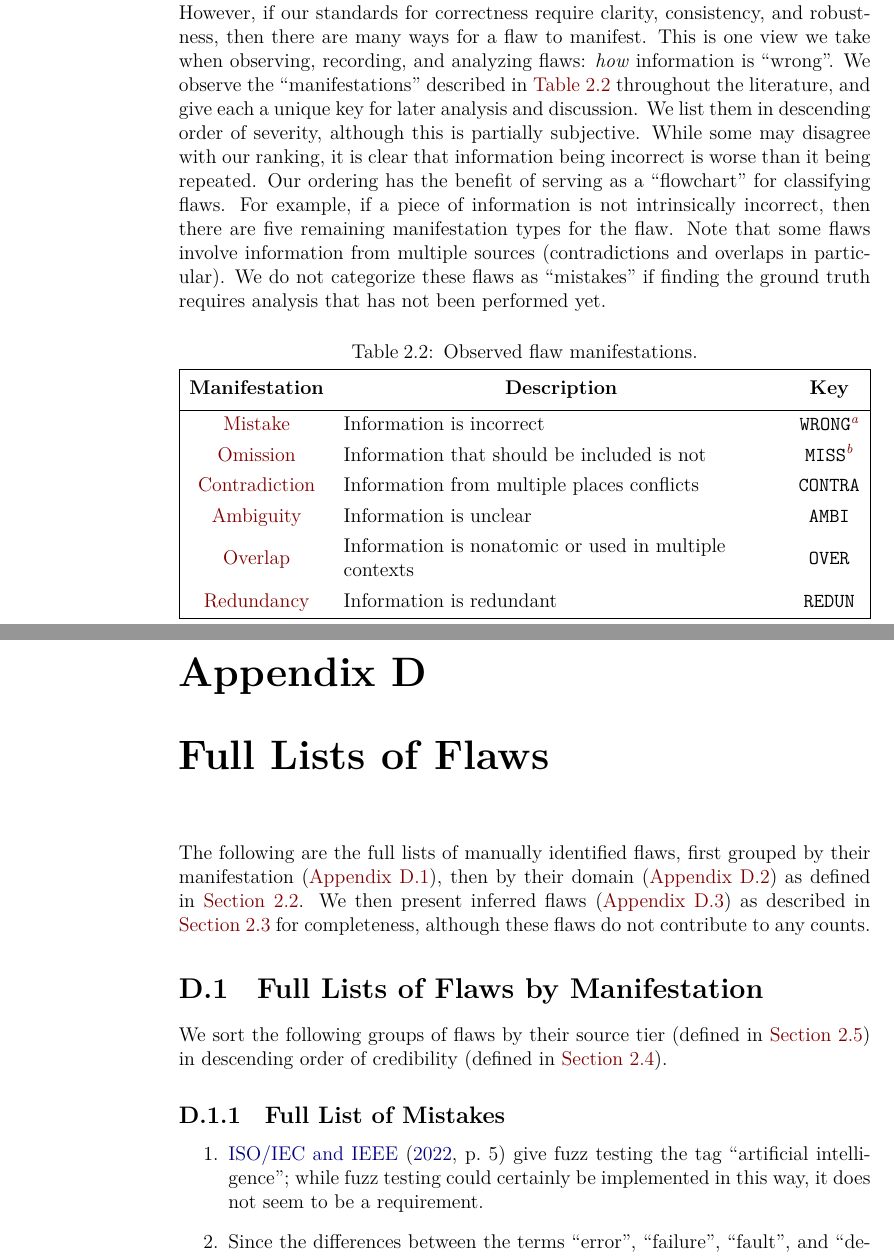
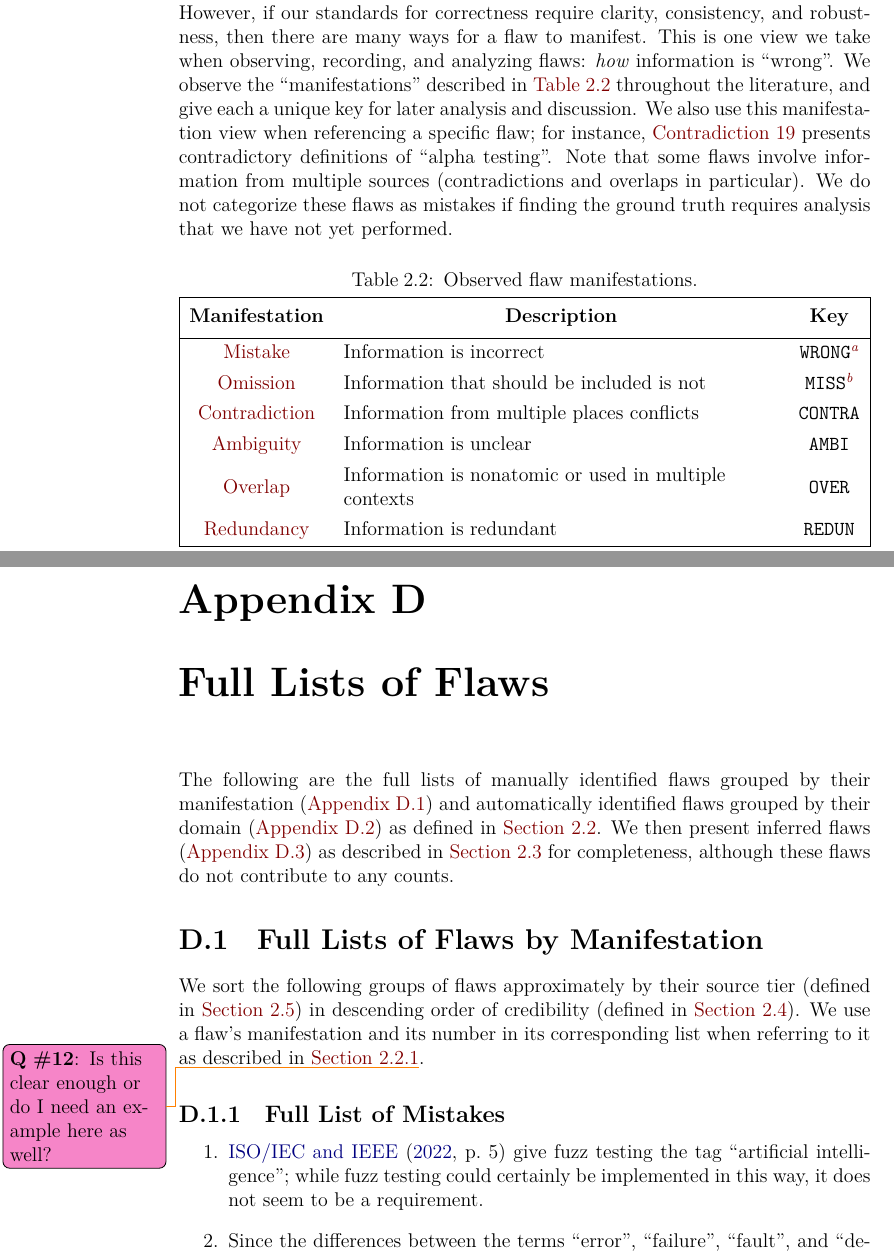
Before and after one commit to samm82/TestingTesting, a LaTeX thesis (thesis.tex, which reads back/appendix_flaws.tex, chapters/02_terminology.tex): two parts of pages 27 and 105 of 147, joined at a grey line, cut so that both start at the same text. The pictures show the PDF file thesis.pdf that the author committed with the source.

Commit message:
Explain referencing specific flaws; #265
Include this in place of justification of order of manifestations for brevity
Improve/fix intros to lists of flaws in appendix

```diff
--- a/back/appendix_flaws.tex
+++ b/back/appendix_flaws.tex
@@ -1,7 +1,8 @@
 \chapter{Full Lists of Flaws}\label{flaws-full}
 
-The following are the full lists of manually identified flaws, first grouped
-by their manifestation (\Cref{flawMnfsts-full}), then by their domain
+The following are the full lists of manually identified flaws grouped by their%
+\linebreak manifestation (\Cref{flawMnfsts-full}) and automatically identified
+flaws grouped by their domain
 (\Cref{flawDmn-full}) as defined in \Cref{flaw-def}. We then present inferred
 flaws (\Cref{infer-flaws}) as described in \Cref{infers} for completeness,
 although these flaws do not contribute to any counts.
@@ -9,9 +10,11 @@ although these flaws do not contribute to any counts.
 
 \section{Full Lists of Flaws by Manifestation}\label{flawMnfsts-full}
 
-We sort the following groups of flaws by their source tier (defined in
-\Cref{source-tiers}) in descending order of credibility (defined in
-\Cref{cred}).
+We sort the following groups of flaws approximately by their source tier
+(defined in \Cref{source-tiers}) in descending order of credibility (defined
+in \Cref{cred}). We use a flaw's manifestation and its number in its
+corresponding list when referring to it as described in \Cref{mnfst-def}%
+\qtodo{Is this clear enough or do I need an example here as well?}.
 
 \subsection{Full List of Mistakes}\label{wrong-full}
 \input{build/FlawMnfstWrong}
--- a/chapters/02_terminology.tex
+++ b/chapters/02_terminology.tex
@@ -486,16 +486,23 @@ clarity, consistency, and robustness, then there are many ways for a flaw to
 manifest. This is one view we take when observing, recording, and analyzing
 flaws: \emph{how} information is ``wrong''. We observe the % \thesisissuetodo{155}
 ``manifestations'' described in \Cref{tab:flawMnfstDefs} throughout the
-literature, and give each a unique key for later analysis and discussion. We
-list them in descending order of severity, although this is partially
-subjective. While some may disagree with our ranking, it is clear that
-information being incorrect is worse than it being repeated. Our ordering has
-the benefit of serving as a ``flowchart'' for classifying flaws. For example,
-if a piece of information is not intrinsically incorrect, then there are five
-remaining manifestation types for the flaw. Note that some flaws involve
+literature, and give each a unique key for later analysis and discussion.
+\ifnotpaper%
+    We also use this manifestation view when referencing a specific flaw%
+    % from our full lists of flaws in \Cref{flaws-full}
+    ; for instance, \flawref{alpha-def} presents contradictory
+    definitions of ``alpha testing''.
+    % We list our manifestations in descending order of severity, although this is
+    % partially subjective. While some may disagree with our ranking, it is clear that
+    % information being incorrect is worse than it being repeated. Our ordering has
+    % the benefit of serving as a ``flowchart'' for classifying flaws. For example,
+    % if a piece of information is not intrinsically incorrect, then there are five
+    % remaining manifestation types for the flaw.
+\fi
+Note that some flaws involve
 information from multiple sources (contradictions and overlaps in particular).
-We do not categorize these flaws as ``mistakes'' if finding the ground truth
-requires analysis that has not been performed yet.
+We do not categorize these flaws as mistakes if finding the ground truth
+requires analysis that we have not yet performed.
 
 \input{assets/tables/flawMnfstDefs}
 
```
Also changed, not shown: paper.pdf, thesis.pdf.
